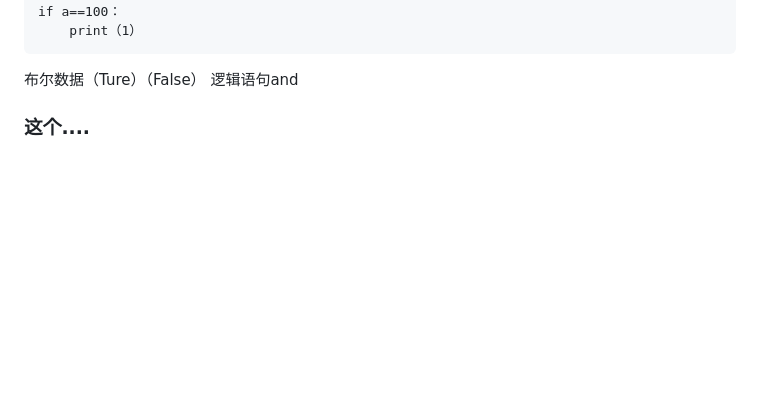
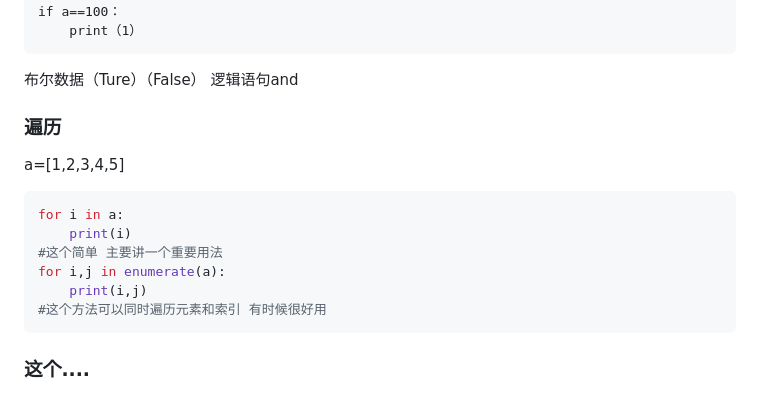
Before and after one commit to TomoriNaoiy/TomoriNaoiy, a Markdown page: python初级.md, the part around the change. Drawn GitHub-style; blank space fills up the shorter version.

````diff
--- a/python初级.md
+++ b/python初级.md
@@ -148,6 +148,18 @@ if a==100：
 ```
 布尔数据（Ture）（False）
 逻辑语句and
+
+### 遍历
+a=[1,2,3,4,5]
+```python
+for i in a:
+	print(i)
+#这个简单 主要讲一个重要用法
+for i,j in enumerate(a):
+	print(i,j)
+#这个方法可以同时遍历元素和索引 有时候很好用
+```
+
 ### 这个....
 按下按键为5
 -event.type==KEYDOWN：event.key== K_5
````
